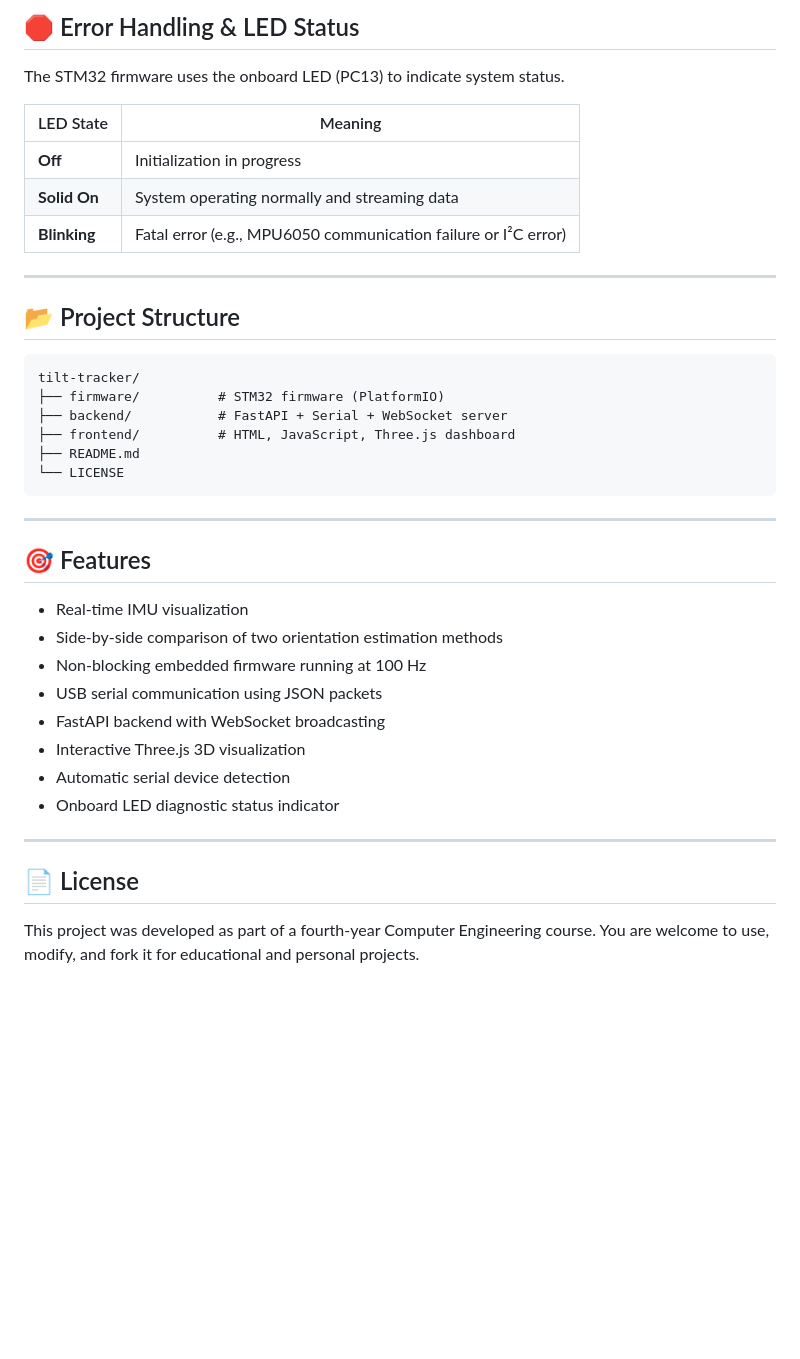
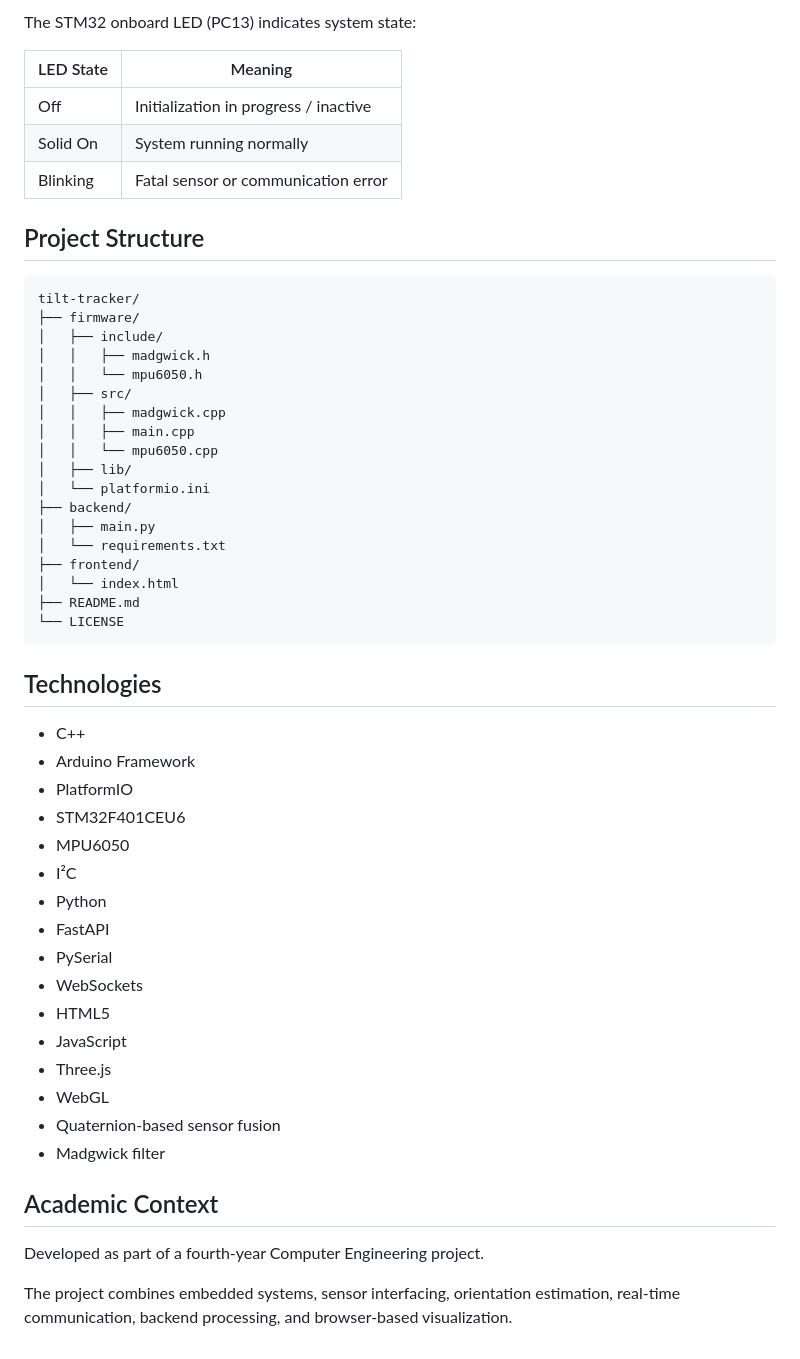
Before and after one commit to khaled-hoshan/tilt-tracker, a Markdown page: README.md, the part around one of its changes. GitHub-like rendering; blank space fills up the shorter version.

````diff
--- a/README.md
+++ b/README.md
@@ -139,42 +246,56 @@ Ensure the STM32 is connected via USB. The backend will automatically detect the
 
-## 🛑 Error Handling & LED Status
-
-The STM32 firmware uses the onboard LED (PC13) to indicate system status.
+The STM32 onboard LED (PC13) indicates system state:
 
 | LED State | Meaning |
-|-----------|---------|
-| **Off** | Initialization in progress |
-| **Solid On** | System operating normally and streaming data |
-| **Blinking** | Fatal error (e.g., MPU6050 communication failure or I²C error) |
+|---|---|
+| Off | Initialization in progress / inactive |
+| Solid On | System running normally |
+| Blinking | Fatal sensor or communication error |
 
----
-
-## 📂 Project Structure
+## Project Structure
 
 ```text
 tilt-tracker/
-├── firmware/          # STM32 firmware (PlatformIO)
-├── backend/           # FastAPI + Serial + WebSocket server
-├── frontend/          # HTML, JavaScript, Three.js dashboard
+├── firmware/
+│   ├── include/
+│   │   ├── madgwick.h
+│   │   └── mpu6050.h
+│   ├── src/
+│   │   ├── madgwick.cpp
+│   │   ├── main.cpp
+│   │   └── mpu6050.cpp
+│   ├── lib/
+│   └── platformio.ini
+├── backend/
+│   ├── main.py
+│   └── requirements.txt
+├── frontend/
+│   └── index.html
 ├── README.md
 └── LICENSE
 ```
 
----
+## Technologies
 
-## 🎯 Features
+- C++
+- Arduino Framework
+- PlatformIO
+- STM32F401CEU6
+- MPU6050
+- I²C
+- Python
+- FastAPI
+- PySerial
+- WebSockets
+- HTML5
+- JavaScript
+- Three.js
+- WebGL
+- Quaternion-based sensor fusion
+- Madgwick filter
 
-- Real-time IMU visualization
-- Side-by-side comparison of two orientation estimation methods
-- Non-blocking embedded firmware running at 100 Hz
-- USB serial communication using JSON packets
-- FastAPI backend with WebSocket broadcasting
-- Interactive Three.js 3D visualization
-- Automatic serial device detection
-- Onboard LED diagnostic status indicator
+## Academic Context
 
----
+Developed as part of a fourth-year Computer Engineering project.
 
-## 📄 License
-
-This project was developed as part of a fourth-year Computer Engineering course. You are welcome to use, modify, and fork it for educational and personal projects.
+The project combines embedded systems, sensor interfacing, orientation estimation, real-time communication, backend processing, and browser-based visualization.
````
Also changed, not shown: other parts of README.md (+165 -58 lines).
